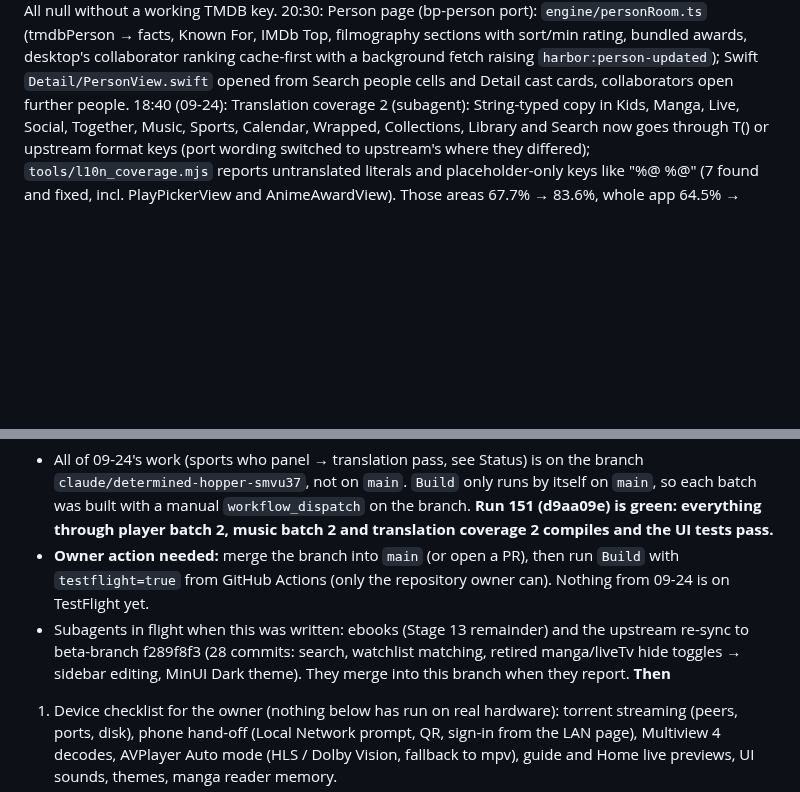
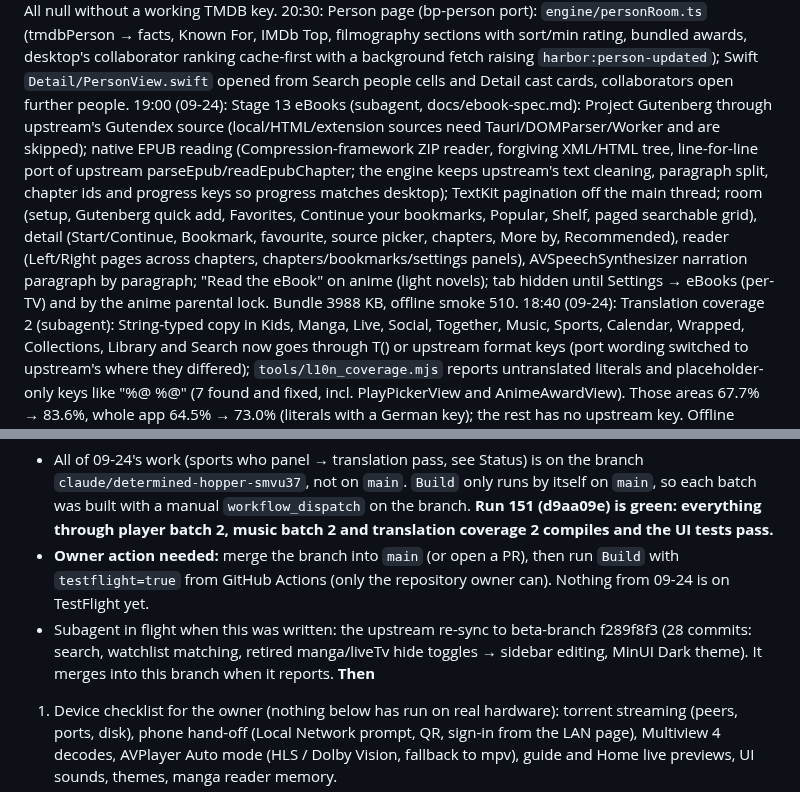
Before and after one commit to bimjomplays/harbor-tvos, a Markdown page: PROJECT_STATE.md, 2 parts joined by grey strips. Rendered like a GitHub page; blank space fills up the shorter version.

Commit message:
Log the ebooks batch
Co-Authored-By: Claude Opus 5.5 <noreply@anthropic.com>
Claude-Session: https://claude.ai/code/session_016k3MCbwC2GbcduNjpu3y9C

```diff
--- a/PROJECT_STATE.md
+++ b/PROJECT_STATE.md
@@ -27,6 +27,7 @@ Also: preferred audio/subtitle language auto-select (ISO 639-2 alias table), sub
 19:30: Live TV catch-up (beyond Big Picture, from desktop use-live-actions): `live.lanes` flags catch-up channels, `live.catchupUrl` builds flussonic / Xtream timeshift / template replay URLs; the guide grid plays a past programme as a bounded replay (REPLAY chip, VOD cache profile, seekable). Search now also shows Live TV channel hits (playable) and one row per addon that answered (`search.all` already returned both).
 20:00: Detail page TMDB extras (Stage 3 remainder): `engine/detailRoom.ts` (tmdbDetails → tagline, cast portraits, crew groups, More Like This / You Might Also Like, facts card rows, watch-on providers, franchise collection). DetailView shows tagline, Watch on marks, TMDB crew lines, Cast row, Collection / recommendations / similar rows (open nested detail), Details card. All null without a working TMDB key.
 20:30: Person page (bp-person port): `engine/personRoom.ts` (tmdbPerson → facts, Known For, IMDb Top, filmography sections with sort/min rating, bundled awards, desktop's collaborator ranking cache-first with a background fetch raising `harbor:person-updated`); Swift `Detail/PersonView.swift` opened from Search people cells and Detail cast cards, collaborators open further people.
+19:00 (09-24): Stage 13 eBooks (subagent, docs/ebook-spec.md): Project Gutenberg through upstream's Gutendex source (local/HTML/extension sources need Tauri/DOMParser/Worker and are skipped); native EPUB reading (Compression-framework ZIP reader, forgiving XML/HTML tree, line-for-line port of upstream parseEpub/readEpubChapter; the engine keeps upstream's text cleaning, paragraph split, chapter ids and progress keys so progress matches desktop); TextKit pagination off the main thread; room (setup, Gutenberg quick add, Favorites, Continue your bookmarks, Popular, Shelf, paged searchable grid), detail (Start/Continue, Bookmark, favourite, source picker, chapters, More by, Recommended), reader (Left/Right pages across chapters, chapters/bookmarks/settings panels), AVSpeechSynthesizer narration paragraph by paragraph; "Read the eBook" on anime (light novels); tab hidden until Settings → eBooks (per-TV) and by the anime parental lock. Bundle 3988 KB, offline smoke 510.
 18:40 (09-24): Translation coverage 2 (subagent): String-typed copy in Kids, Manga, Live, Social, Together, Music, Sports, Calendar, Wrapped, Collections, Library and Search now goes through T() or upstream format keys (port wording switched to upstream's where they differed); `tools/l10n_coverage.mjs` reports untranslated literals and placeholder-only keys like "%@ %@" (7 found and fixed, incl. PlayPickerView and AnimeAwardView). Those areas 67.7% → 83.6%, whole app 64.5% → 73.0% (literals with a German key); the rest has no upstream key. Offline smoke 485.
 18:20 (09-24): Music batch 2 (subagent): Navidrome/Subsonic sign-in (Connections; phone-typeable; only token + salt kept under `harbor.subsonic.v1.*` in the Keychain tier), shelves, search, album/artist/playlist pages, streaming (transcode to MP3 when AVPlayer can't play the codec), now-playing + scrobble reports; Last.fm scrobbling (own API key/secret, approve on the phone by QR, half-length/4-minute rule); ListenBrainz fresh releases via MusicBrainz on the New releases shelf; track radio with auto-extension; synced LRCLIB lyrics tab on Now Playing with ±0.25 s nudge. Internet radio and ListenBrainz scrobbling are not upstream features. Bundle ≈3.83 MB, offline smoke 485.
 18:00 (09-24): Player batch 2 (subagent): AVPlayer draws added subtitles itself (`subtitles.cues` runs upstream's SRT/VTT/ASS-to-text parser, Hide HI/SDH; `NativeSubtitles.swift` per subtitle-overlay.tsx with the Look settings and manual offset; kid profiles get upstream's larger bold type), so Find more, Sync, Look and "2nd" (added subtitles only, as upstream's html5) work on the native engine; embedded subtitles still render in AVPlayer. Kid profiles get `PlayerKids.swift`: kids transport, kids resume prompt, "Pick a video" source switcher (six sources, swaps at the same position). Skipped: kids loading screen, volume slider, fullscreen button, clock. Bundle 3749 KB, offline smoke 462.
@@ -88,7 +89,7 @@ Docs: browse-spec, big-picture-design, harbor-protocol, engine-report, detail-sp
 **Where things stand**
 - All of 09-24's work (sports who panel → translation pass, see Status) is on the branch `claude/determined-hopper-smvu37`, not on `main`. `Build` only runs by itself on `main`, so each batch was built with a manual `workflow_dispatch` on the branch. **Run 151 (d9aa09e) is green: everything through player batch 2, music batch 2 and translation coverage 2 compiles and the UI tests pass.**
 - **Owner action needed:** merge the branch into `main` (or open a PR), then run `Build` with `testflight=true` from GitHub Actions (only the repository owner can). Nothing from 09-24 is on TestFlight yet.
-- Subagents in flight when this was written: ebooks (Stage 13 remainder) and the upstream re-sync to beta-branch f289f8f3 (28 commits: search, watchlist matching, retired manga/liveTv hide toggles → sidebar editing, MinUI Dark theme). They merge into this branch when they report.
+- Subagent in flight when this was written: the upstream re-sync to beta-branch f289f8f3 (28 commits: search, watchlist matching, retired manga/liveTv hide toggles → sidebar editing, MinUI Dark theme). It merges into this branch when it reports.
 **Then**
 1. Device checklist for the owner (nothing below has run on real hardware): torrent streaming (peers, ports, disk), phone hand-off (Local Network prompt, QR, sign-in from the LAN page), Multiview 4 decodes, AVPlayer Auto mode (HLS / Dolby Vision, fallback to mpv), guide and Home live previews, UI sounds, themes, manga reader memory.
 2. Translation: done for ~77% of Swift literals plus the main String-typed surfaces; Kids, Manga, Live, Social and Together are partly covered — extend `T()` there. Verify on device that the locale environment switches `Text("…")` at runtime.
```
